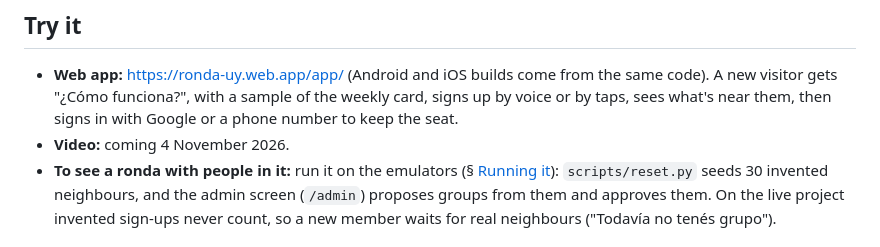
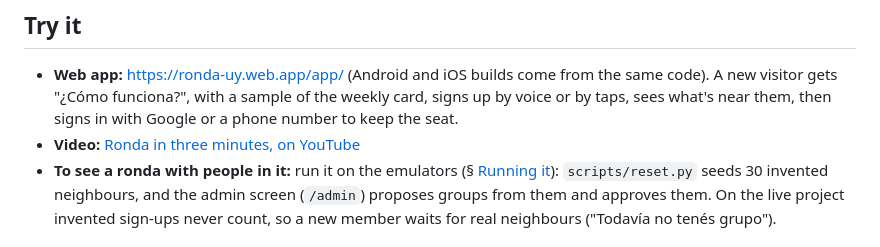
Before and after one commit to Cirorx/ronda, a Markdown page: README.md, the part around the change. Rendered like a GitHub page.

Commit message:
Link the demo video from the README
The video is up on YouTube, so the placeholder that promised it for 4 November now points at
it. Judges open the README first, and the video is the quickest way in.

Part of #32

```diff
--- a/README.md
+++ b/README.md
@@ -20,7 +20,7 @@ code is from inside it, starting at [`8c379ec`](https://github.com/Cirorx/ronda/
 - **Web app:** <https://ronda-uy.web.app/app/> (Android and iOS builds come from the same code).
   A new visitor gets "¿Cómo funciona?", with a sample of the weekly card, signs up by voice or
   by taps, sees what's near them, then signs in with Google or a phone number to keep the seat.
-- **Video:** coming 4 November 2026.
+- **Video:** [Ronda in three minutes, on YouTube](https://youtu.be/2hi27Q0GdFs)
 - **To see a ronda with people in it:** run it on the emulators (§ [Running it](#running-it)):
   `scripts/reset.py` seeds 30 invented neighbours, and the admin screen (`/admin`) proposes
   groups from them and approves them. On the live project invented sign-ups never count, so a
```
